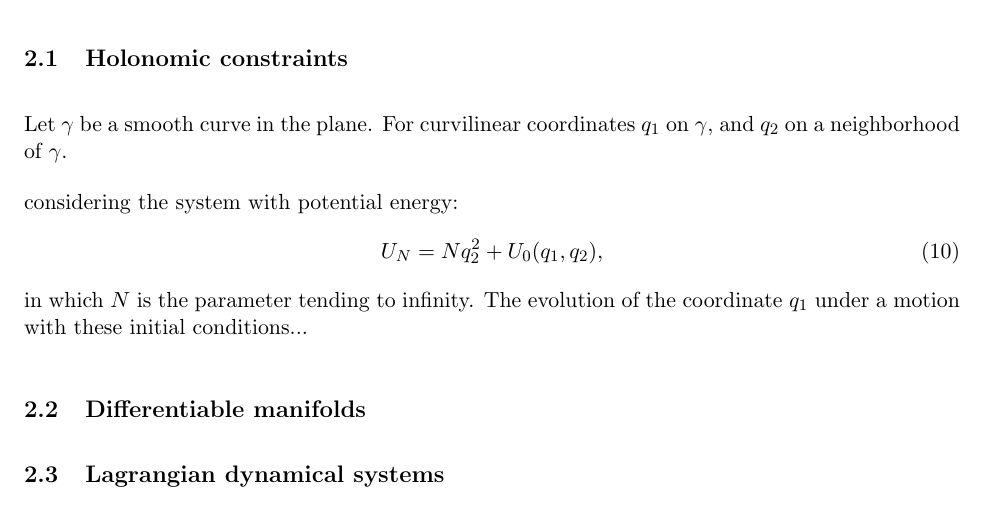
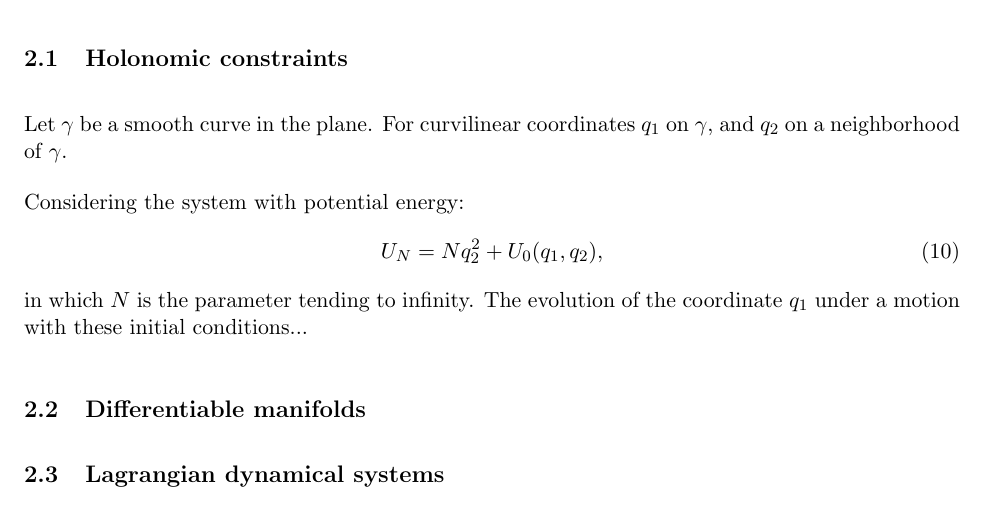
Before and after one commit to zhou-zhk/Classical-Mechanics, a LaTeX document (Lagrangian Mechanics Notes.tex): part of page 5 of 5, cut so that both start at the same text. Compiled offline with pdfLaTeX.

Commit message:
Update Lagrangian Mechanics Notes.tex

```diff
--- a/Lagrangian Mechanics Notes.tex
+++ b/Lagrangian Mechanics Notes.tex
@@ -142,7 +142,7 @@ where $\mathbf{p}(t)$ and $\mathbf{q}(t)$ are solutions of Hamilton's system of
 \subsection{Holonomic constraints}
 Let $\gamma$ be a smooth curve in the plane. For curvilinear coordinates $q_1$ on $\gamma$, and $q_2$ on a neighborhood of $\gamma$.
 
-considering the system with potential energy: \begin{equation}
+Considering the system with potential energy: \begin{equation}
     U_N = N q_{2}^2 + U_0 (q_1, q_2),
 \end{equation} in which $N$ is the parameter tending to infinity. The evolution of the coordinate $q_1$ under a motion with these initial conditions...
 
```
